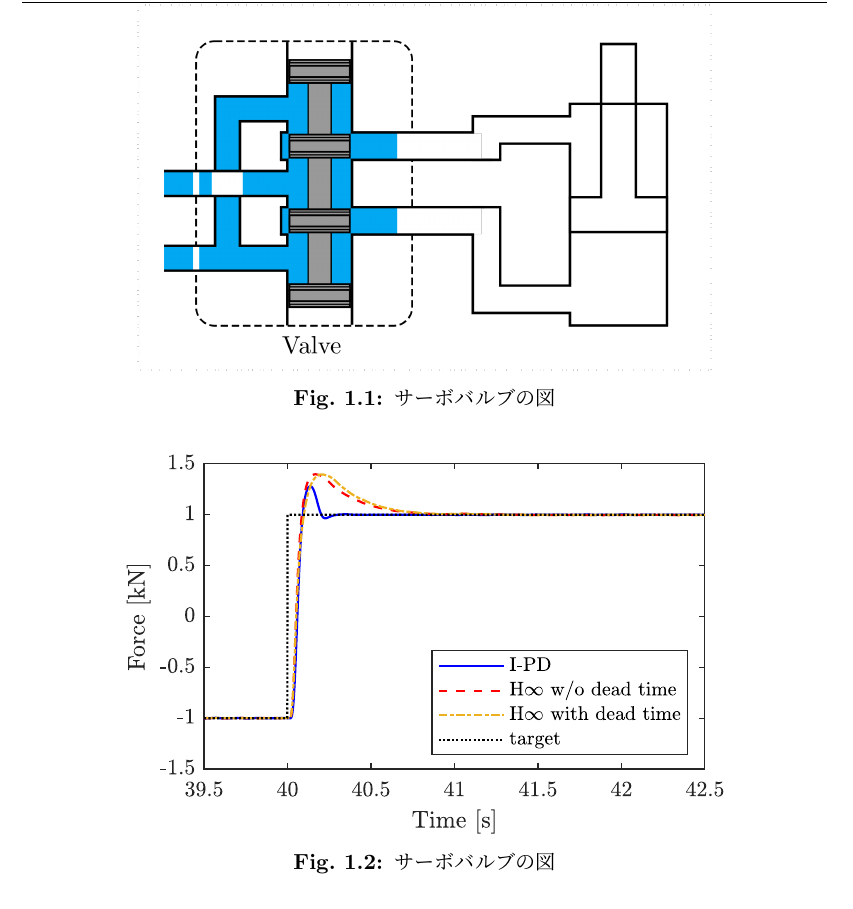
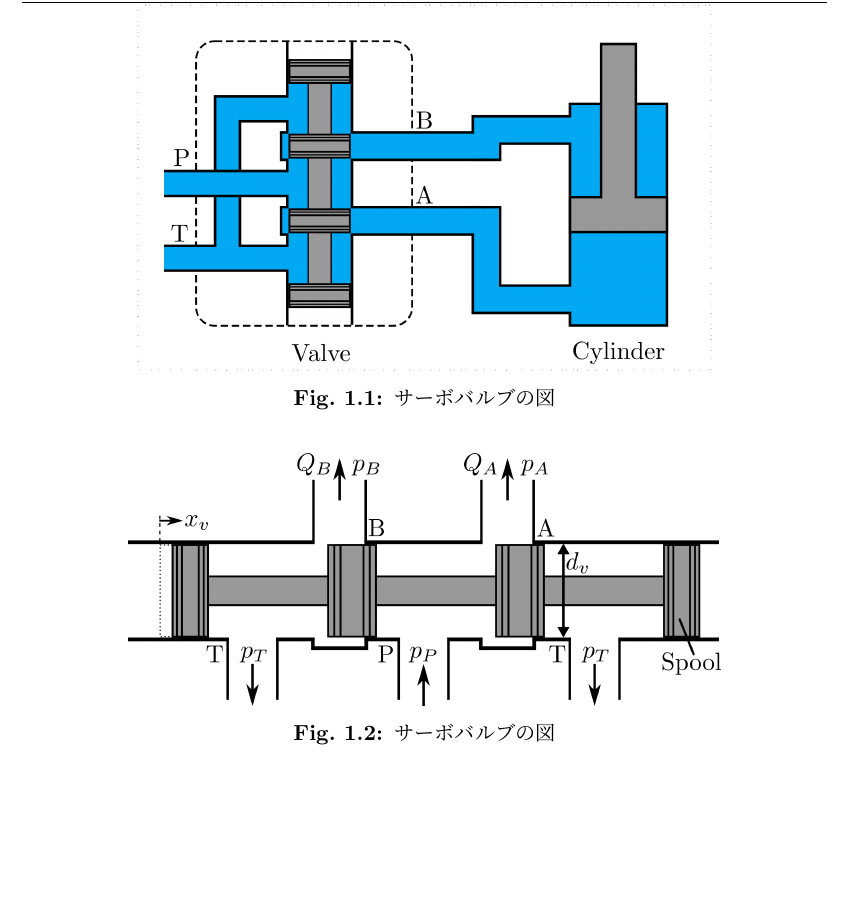
Before and after one commit to spargeleom/MASTER-THESIS, a LaTeX thesis (main.tex, which reads contents/基礎方程式/基礎方程式.tex): part of page 8 of 10, cut so that both start at the same text, the shorter picture padded with empty space. Compiled offline with upLaTeX and dvipdfmx.

Commit message:
図を正しいものに置き換え

```diff
--- a/contents/基礎方程式/基礎方程式.tex
+++ b/contents/基礎方程式/基礎方程式.tex
@@ -14,7 +14,7 @@
 ここでは4ポート式サーボバルブの各部名称，および変数設定について述べる．
 \begin{figure}[t]
     \centering
-        \includegraphics[keepaspectratio, scale=1.0]{contents/基礎方程式/figure/crop-1115_diff_estforce_step.pdf}
+        \includegraphics[keepaspectratio, scale=1.0]{contents/基礎方程式/figure/valve.png}
         \caption{サーボバルブの図}
         \label{fig:figlabel}
 \end{figure}
```
Also changed, not shown: contents/基礎方程式/figure/valve-cylinder-mosiki.pdf (added), contents/基礎方程式/figure/valve-cylinder.png, contents/基礎方程式/figure/valve-sylinder.svg (added), contents/基礎方程式/figure/valve.png (added), contents/基礎方程式/figure/valve.svg (added), main.pdf, 1 other file.
